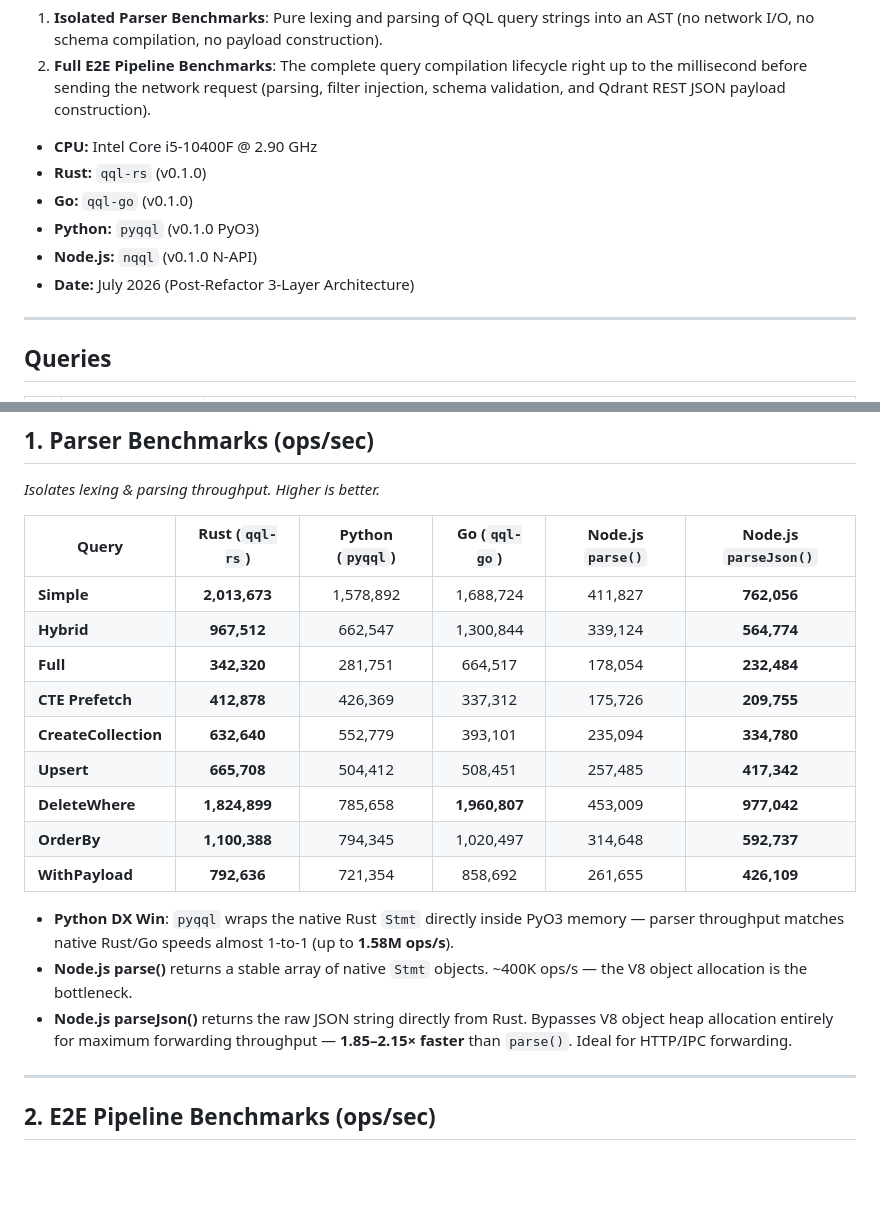
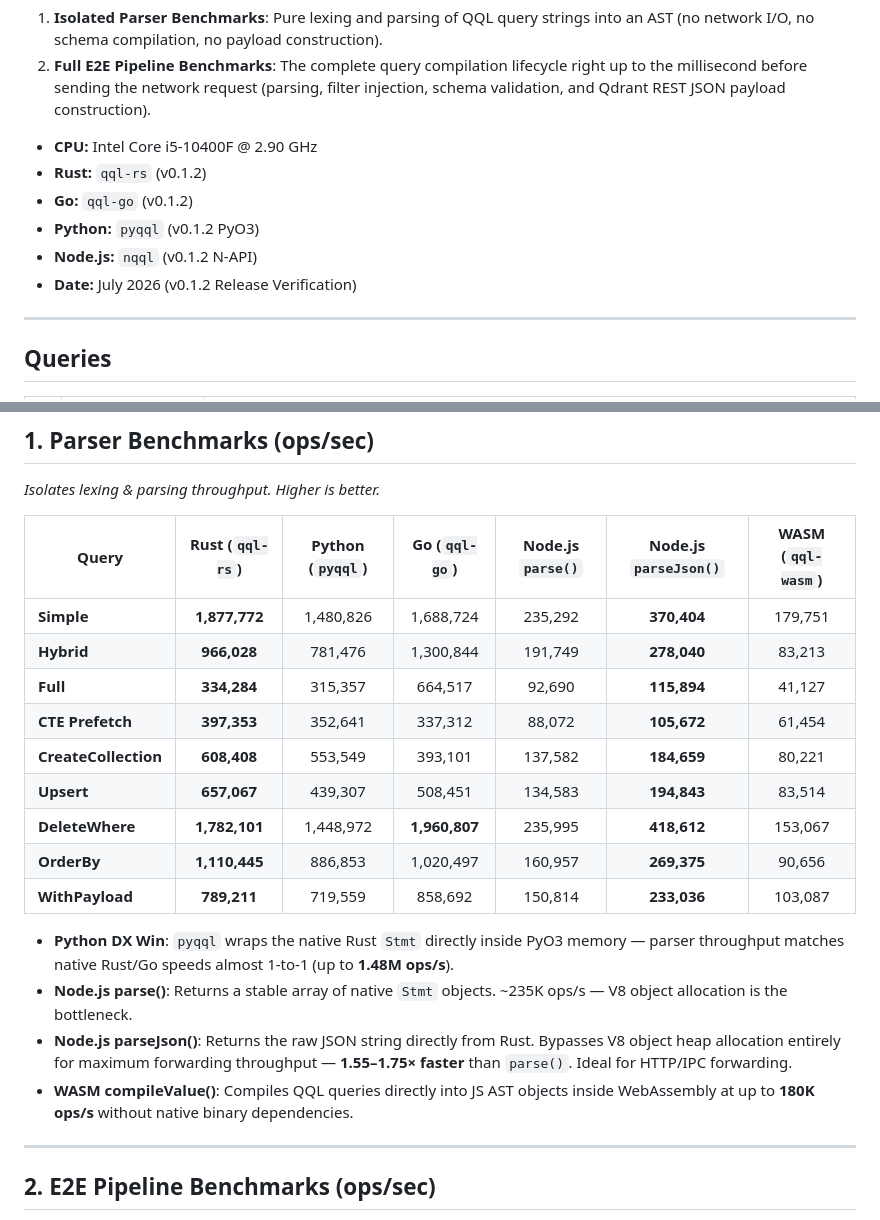
Before and after one commit to srimon12/qql-rs, a Markdown page: bench/README.md, 2 parts joined by grey strips. Drawn GitHub-style; blank space fills up the shorter version.

Commit message:
docs(bench): update benchmark results and add WASM performance metrics

```diff
--- a/bench/README.md
+++ b/bench/README.md
@@ -7,11 +7,11 @@ Benchmarks are split into two categories:
 2. **Full E2E Pipeline Benchmarks**: The complete query compilation lifecycle right up to the millisecond before sending the network request (parsing, filter injection, schema validation, and Qdrant REST JSON payload construction).
 
 - **CPU:** Intel Core i5-10400F @ 2.90 GHz
-- **Rust:** `qql-rs` (v0.1.0)
-- **Go:** `qql-go` (v0.1.0)
-- **Python:** `pyqql` (v0.1.0 PyO3)
-- **Node.js:** `nqql` (v0.1.0 N-API)
-- **Date:** July 2026 (Post-Refactor 3-Layer Architecture)
+- **Rust:** `qql-rs` (v0.1.2)
+- **Go:** `qql-go` (v0.1.2)
+- **Python:** `pyqql` (v0.1.2 PyO3)
+- **Node.js:** `nqql` (v0.1.2 N-API)
+- **Date:** July 2026 (v0.1.2 Release Verification)
 
 ---
 
@@ -34,21 +34,22 @@ Benchmarks are split into two categories:
 ## 1. Parser Benchmarks (ops/sec)
 *Isolates lexing & parsing throughput. Higher is better.*
 
-| Query | Rust (`qql-rs`) | Python (`pyqql`) | Go (`qql-go`) | Node.js `parse()` | Node.js `parseJson()` |
-|-------|:--------:|:--------:|:--------:|:--------:|:--------:|
-| **Simple** | **2,013,673** | 1,578,892 | 1,688,724 | 411,827 | **762,056** |
-| **Hybrid** | **967,512** | 662,547 | 1,300,844 | 339,124 | **564,774** |
-| **Full** | **342,320** | 281,751 | 664,517 | 178,054 | **232,484** |
-| **CTE Prefetch** | **412,878** | 426,369 | 337,312 | 175,726 | **209,755** |
-| **CreateCollection** | **632,640** | 552,779 | 393,101 | 235,094 | **334,780** |
-| **Upsert** | **665,708** | 504,412 | 508,451 | 257,485 | **417,342** |
-| **DeleteWhere** | **1,824,899** | 785,658 | **1,960,807** | 453,009 | **977,042** |
-| **OrderBy** | **1,100,388** | 794,345 | 1,020,497 | 314,648 | **592,737** |
-| **WithPayload** | **792,636** | 721,354 | 858,692 | 261,655 | **426,109** |
+| Query | Rust (`qql-rs`) | Python (`pyqql`) | Go (`qql-go`) | Node.js `parse()` | Node.js `parseJson()` | WASM (`qql-wasm`) |
+|-------|:--------:|:--------:|:--------:|:--------:|:--------:|:--------:|
+| **Simple** | **1,877,772** | 1,480,826 | 1,688,724 | 235,292 | **370,404** | 179,751 |
+| **Hybrid** | **966,028** | 781,476 | 1,300,844 | 191,749 | **278,040** | 83,213 |
+| **Full** | **334,284** | 315,357 | 664,517 | 92,690 | **115,894** | 41,127 |
+| **CTE Prefetch** | **397,353** | 352,641 | 337,312 | 88,072 | **105,672** | 61,454 |
+| **CreateCollection** | **608,408** | 553,549 | 393,101 | 137,582 | **184,659** | 80,221 |
+| **Upsert** | **657,067** | 439,307 | 508,451 | 134,583 | **194,843** | 83,514 |
+| **DeleteWhere** | **1,782,101** | 1,448,972 | **1,960,807** | 235,995 | **418,612** | 153,067 |
+| **OrderBy** | **1,110,445** | 886,853 | 1,020,497 | 160,957 | **269,375** | 90,656 |
+| **WithPayload** | **789,211** | 719,559 | 858,692 | 150,814 | **233,036** | 103,087 |
 
-* **Python DX Win**: `pyqql` wraps the native Rust `Stmt` directly inside PyO3 memory — parser throughput matches native Rust/Go speeds almost 1-to-1 (up to **1.58M ops/s**).
-* **Node.js parse()** returns a stable array of native `Stmt` objects. ~400K ops/s — the V8 object allocation is the bottleneck.
-* **Node.js parseJson()** returns the raw JSON string directly from Rust. Bypasses V8 object heap allocation entirely for maximum forwarding throughput — **1.85–2.15× faster** than `parse()`. Ideal for HTTP/IPC forwarding.
+* **Python DX Win**: `pyqql` wraps the native Rust `Stmt` directly inside PyO3 memory — parser throughput matches native Rust/Go speeds almost 1-to-1 (up to **1.48M ops/s**).
+* **Node.js parse()**: Returns a stable array of native `Stmt` objects. ~235K ops/s — V8 object allocation is the bottleneck.
+* **Node.js parseJson()**: Returns the raw JSON string directly from Rust. Bypasses V8 object heap allocation entirely for maximum forwarding throughput — **1.55–1.75× faster** than `parse()`. Ideal for HTTP/IPC forwarding.
+* **WASM compileValue()**: Compiles QQL queries directly into JS AST objects inside WebAssembly at up to **180K ops/s** without native binary dependencies.
 
 ---
 
```
